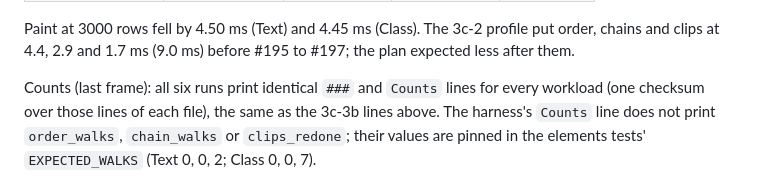
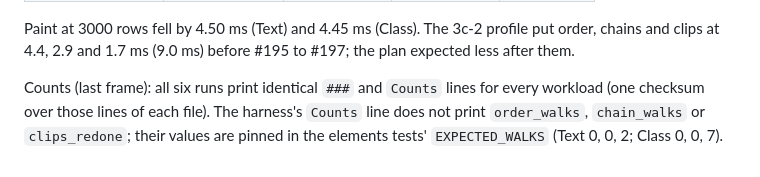
Before and after one commit to tomyan/vapors, a Markdown page: docs/perf/baseline-2026-11-10.md, the part around one of its changes. Drawn GitHub-style.

Commit message:
Baseline: drop an unchecked comparison
Co-Authored-By: Claude Sonnet 5.5 <noreply@anthropic.com>
Claude-Session: https://claude.ai/code/session_01NfbSStyisuWRgxDtGV8eGu

```diff
--- a/docs/perf/baseline-2026-11-10.md
+++ b/docs/perf/baseline-2026-11-10.md
@@ -2703,8 +2703,8 @@ Paint at 3000 rows fell by 4.50 ms (Text) and 4.45 ms (Class). The
 (9.0 ms) before #195 to #197; the plan expected less after them.
 
 Counts (last frame): all six runs print identical `###` and `Counts`
-lines for every workload (one checksum over those lines of each file),
-the same as the 3c-3b lines above. The harness's `Counts` line does not
+lines for every workload (one checksum over those lines of each file).
+The harness's `Counts` line does not
 print `order_walks`, `chain_walks` or `clips_redone`; their values are
 pinned in the elements tests' `EXPECTED_WALKS` (Text 0, 0, 2; Class
 0, 0, 7).
```
Also changed, not shown: other parts of docs/perf/baseline-2026-11-10.md (+2 -2 lines).
